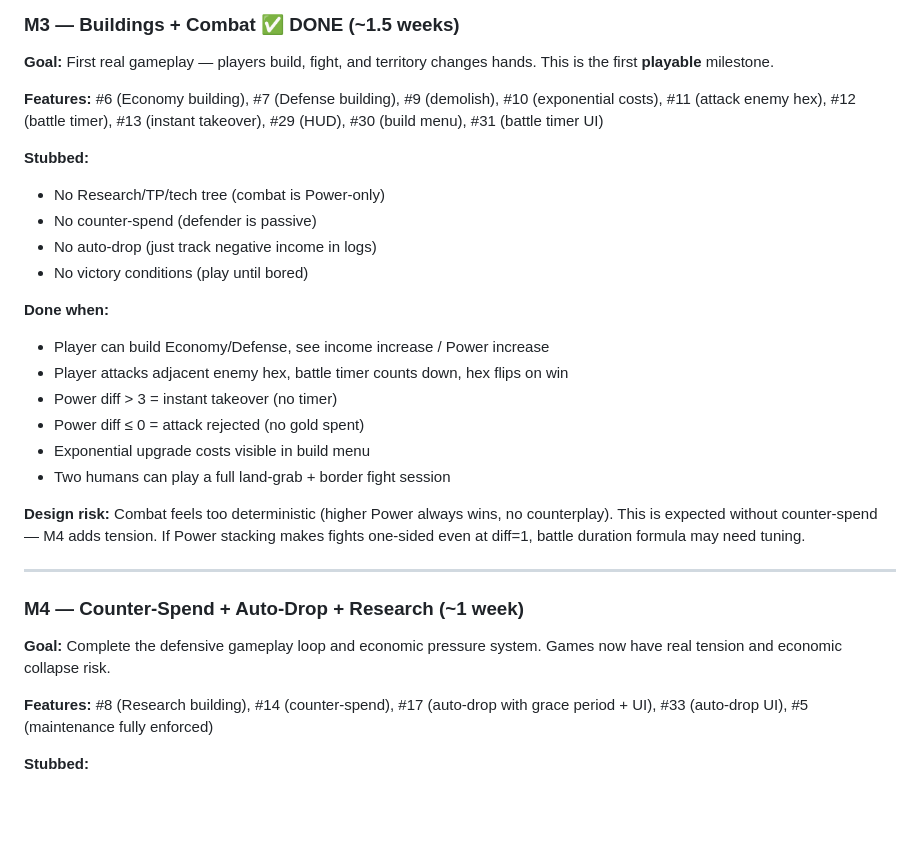
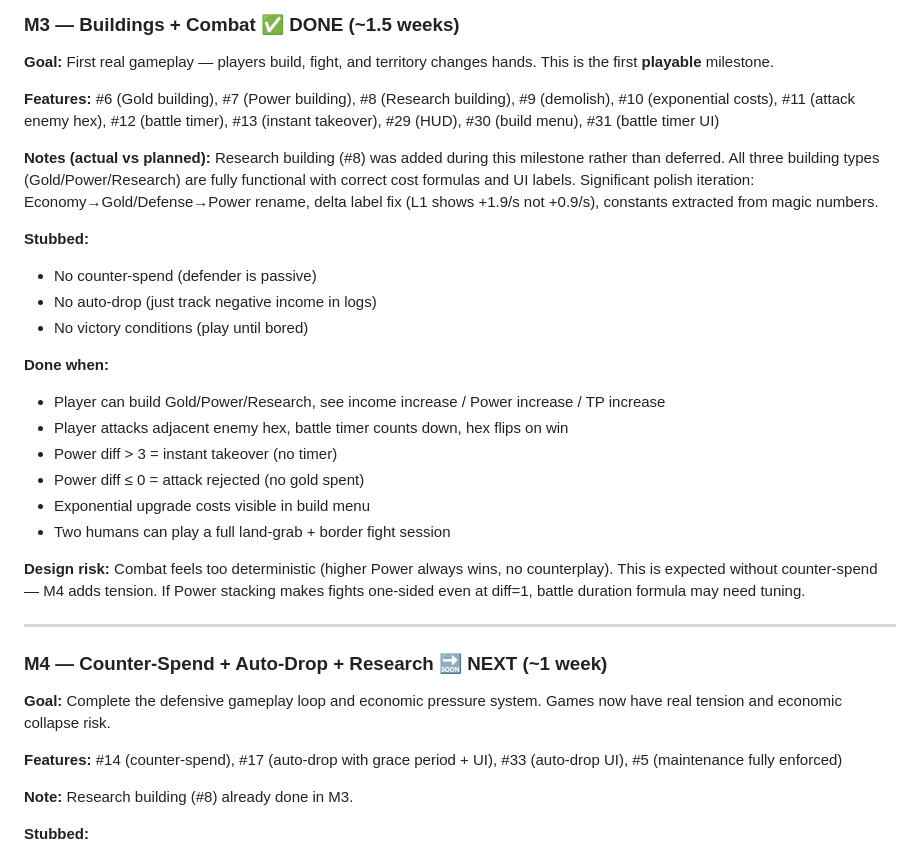
Before and after one commit to JPE-DBG/hexar, a Markdown page: MILESTONES.md, the part around the change. Rendered like a GitHub page; blank space fills up the shorter version.

Commit message:
adapt skills and design

```diff
--- a/MILESTONES.md
+++ b/MILESTONES.md
@@ -115,16 +115,17 @@ Canvas render (#27) ← click detection (#28), all UI (#29-33)
 
 **Goal:** First real gameplay — players build, fight, and territory changes hands. This is the first **playable** milestone.
 
-**Features:** #6 (Economy building), #7 (Defense building), #9 (demolish), #10 (exponential costs), #11 (attack enemy hex), #12 (battle timer), #13 (instant takeover), #29 (HUD), #30 (build menu), #31 (battle timer UI)
+**Features:** #6 (Gold building), #7 (Power building), #8 (Research building), #9 (demolish), #10 (exponential costs), #11 (attack enemy hex), #12 (battle timer), #13 (instant takeover), #29 (HUD), #30 (build menu), #31 (battle timer UI)
+
+**Notes (actual vs planned):** Research building (#8) was added during this milestone rather than deferred. All three building types (Gold/Power/Research) are fully functional with correct cost formulas and UI labels. Significant polish iteration: Economy→Gold/Defense→Power rename, delta label fix (L1 shows +1.9/s not +0.9/s), constants extracted from magic numbers.
 
 **Stubbed:**
-- No Research/TP/tech tree (combat is Power-only)
 - No counter-spend (defender is passive)
 - No auto-drop (just track negative income in logs)
 - No victory conditions (play until bored)
 
 **Done when:**
-- Player can build Economy/Defense, see income increase / Power increase
+- Player can build Gold/Power/Research, see income increase / Power increase / TP increase
 - Player attacks adjacent enemy hex, battle timer counts down, hex flips on win
 - Power diff > 3 = instant takeover (no timer)
 - Power diff ≤ 0 = attack rejected (no gold spent)
@@ -135,11 +136,13 @@ Canvas render (#27) ← click detection (#28), all UI (#29-33)
 
 ---
 
-### M4 — Counter-Spend + Auto-Drop + Research (~1 week)
+### M4 — Counter-Spend + Auto-Drop + Research 🔜 NEXT (~1 week)
 
 **Goal:** Complete the defensive gameplay loop and economic pressure system. Games now have real tension and economic collapse risk.
 
-**Features:** #8 (Research building), #14 (counter-spend), #17 (auto-drop with grace period + UI), #33 (auto-drop UI), #5 (maintenance fully enforced)
+**Features:** #14 (counter-spend), #17 (auto-drop with grace period + UI), #33 (auto-drop UI), #5 (maintenance fully enforced)
+
+**Note:** Research building (#8) already done in M3.
 
 **Stubbed:**
 - Tech tree exists but techs have no effect yet (just accumulate TP)
```
Also changed, not shown: 2 other files.
